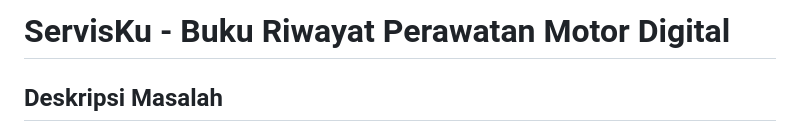
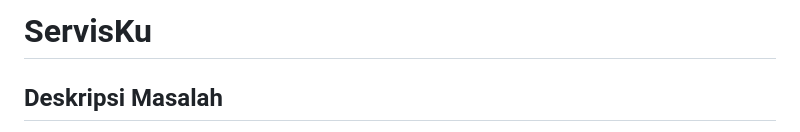
Before and after one commit to given1324/ServisKu, a Markdown page: README.md, the part around the change. GitHub-like rendering.

```diff
--- a/README.md
+++ b/README.md
@@ -1,4 +1,4 @@
-# ServisKu - Buku Riwayat Perawatan Motor Digital
+# ServisKu
 
 ## Deskripsi Masalah
 Banyak pemilik kendaraan bermotor, khususnya sepeda motor yang digunakan untuk mobilitas sehari-hari, sering kali lupa kapan terakhir kali mereka melakukan perawatan rutin, seperti mengganti oli mesin, kampas rem, busi, maupun servis transmisi berkala.
```
